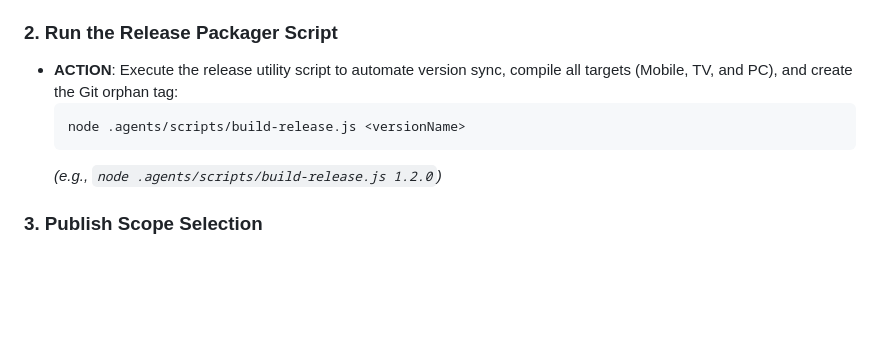
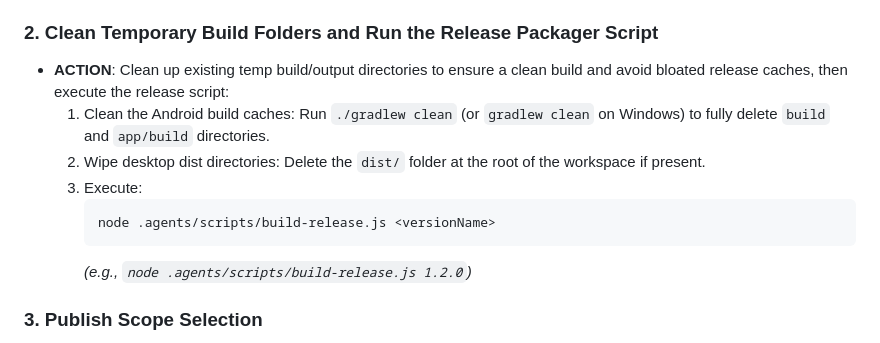
Before and after one commit to kenjikellens/IVIDSMusic, a Markdown page: .agents/workflows/version-and-release-update.md, the part around the change. Drawn GitHub-style; blank space fills up the shorter version.

Commit message:
docs: add standardized version and release update workflow documentation

````diff
--- a/.agents/workflows/version-and-release-update.md
+++ b/.agents/workflows/version-and-release-update.md
@@ -20,12 +20,15 @@ This document defines the strict, standardized protocol for launching new releas
   - **Large release**: Increment the major/first digit `X` by +1 and reset `Y` and `Z` to 0 (e.g., `v0.2.2` -> `v1.0.0`).
 - **Title and Description Generation**: Upon receiving or calculating the version name and release type, the Agent must formulate a high-quality, professional release title (e.g., `Release v1.1.0 (Beta)` or `Release v1.1.0`) and a detailed, feature-rich release description highlighting all visual, audio, performance, and core logic improvements.
 
-### 2. Run the Release Packager Script
-- **ACTION**: Execute the release utility script to automate version sync, compile all targets (Mobile, TV, and PC), and create the Git orphan tag:
-  ```powershell
-  node .agents/scripts/build-release.js <versionName>
-  ```
-  *(e.g., `node .agents/scripts/build-release.js 1.2.0`)*
+### 2. Clean Temporary Build Folders and Run the Release Packager Script
+- **ACTION**: Clean up existing temp build/output directories to ensure a clean build and avoid bloated release caches, then execute the release script:
+  1. Clean the Android build caches: Run `./gradlew clean` (or `gradlew clean` on Windows) to fully delete `build` and `app/build` directories.
+  2. Wipe desktop dist directories: Delete the `dist/` folder at the root of the workspace if present.
+  3. Execute:
+     ```powershell
+     node .agents/scripts/build-release.js <versionName>
+     ```
+     *(e.g., `node .agents/scripts/build-release.js 1.2.0`)*
 
 ### 3. Publish Scope Selection
 - **Release-only request**: If the developer/user only asks to make, create, publish, or draft a new release for `vX.Y.Z`, publish only the release tag and GitHub Release. Do **not** push `main`.
````
